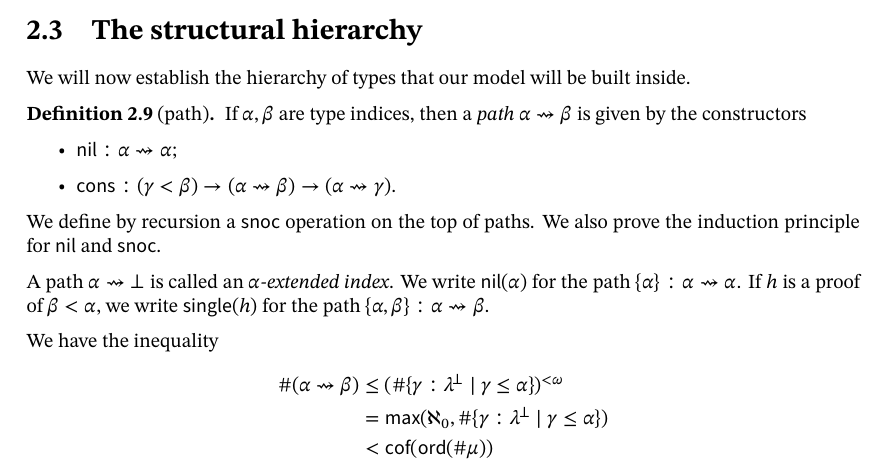
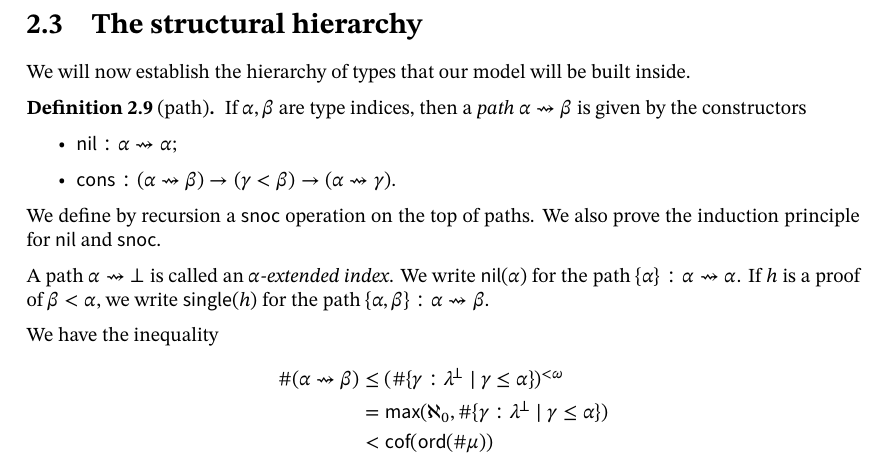
Before and after one commit to leanprover-community/con-nf, a LaTeX thesis (blueprint/src/print.tex, which reads blueprint/src/chapters/environment.tex): part of page 11 of 61, cut so that both start at the same text. Compiled offline with XeLaTeX; a missing font is replaced by an installed copy or a similar font.

Commit message:
Paths of type indices
Signed-off-by: zeramorphic <zeramorphic@proton.me>

```diff
--- a/blueprint/src/chapters/environment.tex
+++ b/blueprint/src/chapters/environment.tex
@@ -108,10 +108,12 @@ We will now establish the hierarchy of types that our model will be built inside
 \begin{definition}[path]
   \label{def:Path}
   \uses{def:TypeIndex}
+  \lean{ConNF.Path}
+  \leanok
   If \( \alpha, \beta \) are type indices, then a \emph{path} \( \alpha \tpath \beta \) is given by the constructors
   \begin{itemize}
     \item \( \newoperator{nil} : \alpha \tpath \alpha \);
-    \item \( \newoperator{cons} : (\gamma < \beta) \to (\alpha \tpath \beta) \to (\alpha \tpath \gamma) \).
+    \item \( \newoperator{cons} : (\alpha \tpath \beta) \to (\gamma < \beta) \to (\alpha \tpath \gamma) \).
   \end{itemize}
   We define by recursion a \( \newoperator{snoc} \) operation on the top of paths.
   We also prove the induction principle for \( \newoperator{nil} \) and \( \newoperator{snoc} \).
```
Also changed, not shown: 2 other files.
